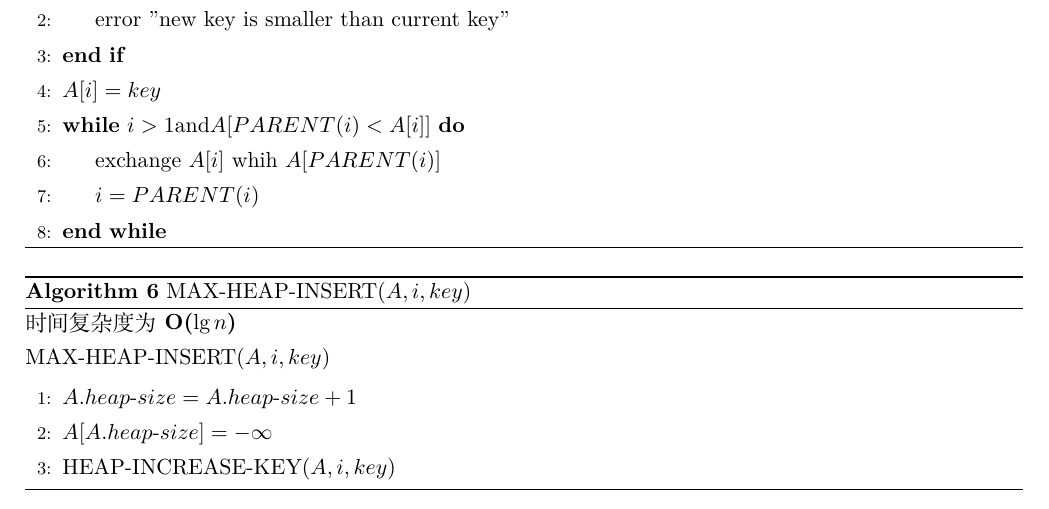
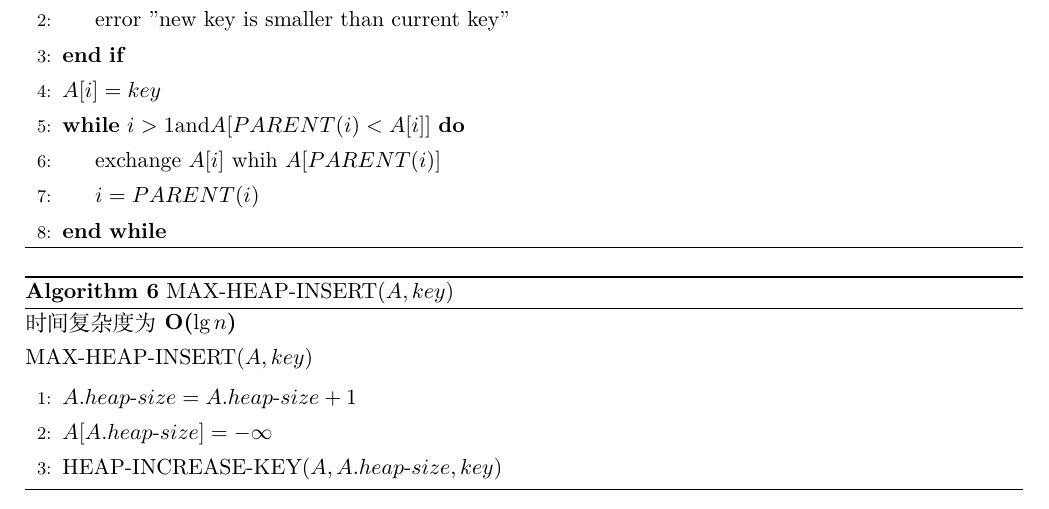
Before and after one commit to ZengFanzai/learn-algorithms, a LaTeX document (Heapsort/heapsort.tex): part of page 2 of 2, cut so that both start at the same text. Compiled offline with XeLaTeX.

Commit message:
修改算法错误

```diff
--- a/Heapsort/heapsort.tex
+++ b/Heapsort/heapsort.tex
@@ -87,14 +87,14 @@
 	\end{algorithm}
 
 	\begin{algorithm}
-	\caption{MAX-HEAP-INSERT($A,i,key$)}
+	\caption{MAX-HEAP-INSERT($A, key$)}
 	时间复杂度为\textbf{O($\lg n$)}
 
-	MAX-HEAP-INSERT($A,i,key$)
+	MAX-HEAP-INSERT($A,key$)
 		\begin{algorithmic}[1]
 			\State $A.heap$-$size = A.heap$-$size + 1$
 			\State $A[A.heap$-$size] = -\infty$
-			\State HEAP-INCREASE-KEY($A,i,key$)
+			\State HEAP-INCREASE-KEY($A,A.heap$-$size,key$)
 		\end{algorithmic}
 	\end{algorithm}
 \end{document}
```
Also changed, not shown: Heapsort/img/max-heap-insert.png.
